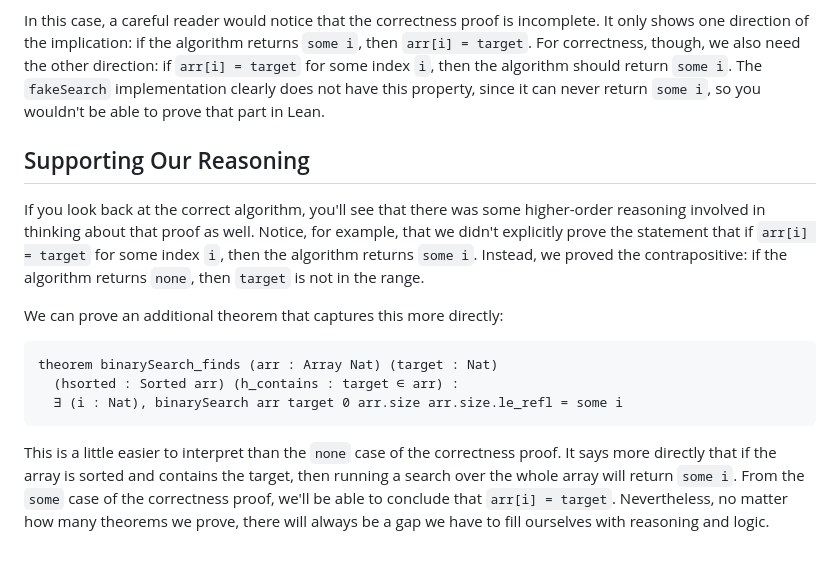
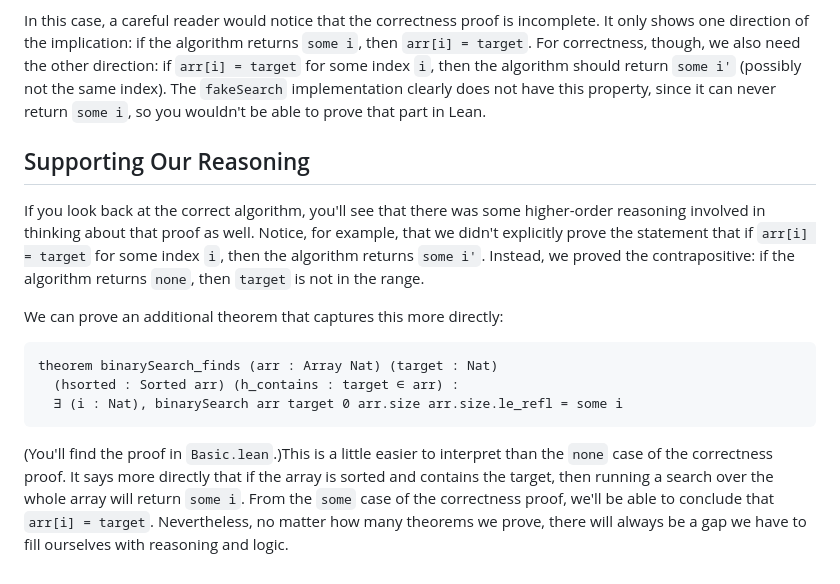
Before and after one commit to nathan-albin/certified-binary-search, a Markdown page: README.md, the part around the change. Rendered like a GitHub page.

Commit message:
Clarify correctness proof implications in README.md

````diff
--- a/README.md
+++ b/README.md
@@ -98,16 +98,16 @@ In this case, a careful reader would notice that the correctness proof is
 incomplete. It only shows one direction of the implication: if the algorithm
 returns `some i`, then `arr[i] = target`. For correctness, though, we also need
 the other direction: if `arr[i] = target` for some index `i`, then the algorithm
-should return `some i`. The `fakeSearch` implementation clearly does not have
-this property, since it can never return `some i`, so you wouldn't be able to
-prove that part in Lean.
+should return `some i'`  (possibly not the same index). The `fakeSearch`
+implementation clearly does not have this property, since it can never return
+`some i`, so you wouldn't be able to prove that part in Lean.
 
 ## Supporting Our Reasoning
 
 If you look back at the correct algorithm, you'll see that there was some
 higher-order reasoning involved in thinking about that proof as well. Notice,
 for example, that we didn't explicitly prove the statement that if `arr[i] =
-target` for some index `i`, then the algorithm returns `some i`. Instead, we
+target` for some index `i`, then the algorithm returns `some i'`. Instead, we
 proved the contrapositive: if the algorithm returns `none`, then `target` is not
 in the range.
 
@@ -119,9 +119,10 @@ theorem binarySearch_finds (arr : Array Nat) (target : Nat)
   ∃ (i : Nat), binarySearch arr target 0 arr.size arr.size.le_refl = some i
 ```
 
-This is a little easier to interpret than the `none` case of the correctness
-proof. It says more directly that if the array is sorted and contains the
-target, then running a search over the whole array will return `some i`. From
-the `some` case of the correctness proof, we'll be able to conclude that `arr[i]
-= target`. Nevertheless, no matter how many theorems we prove, there will always
-be a gap we have to fill ourselves with reasoning and logic.
+(You'll find the proof in `Basic.lean`.)This is a little easier to interpret than
+the `none` case of the correctness proof. It says more directly that if the
+array is sorted and contains the target, then running a search over the whole
+array will return `some i`. From the `some` case of the correctness proof, we'll
+be able to conclude that `arr[i] = target`. Nevertheless, no matter how many
+theorems we prove, there will always be a gap we have to fill ourselves with
+reasoning and logic.
````
